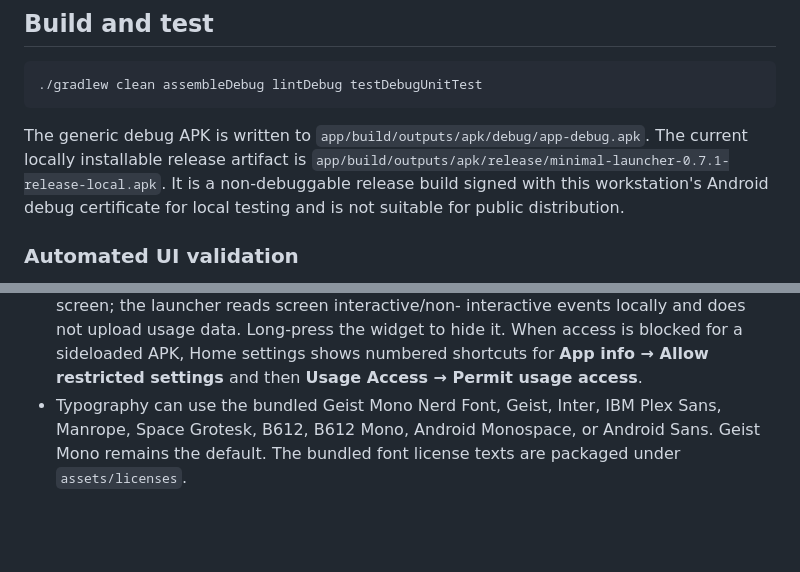
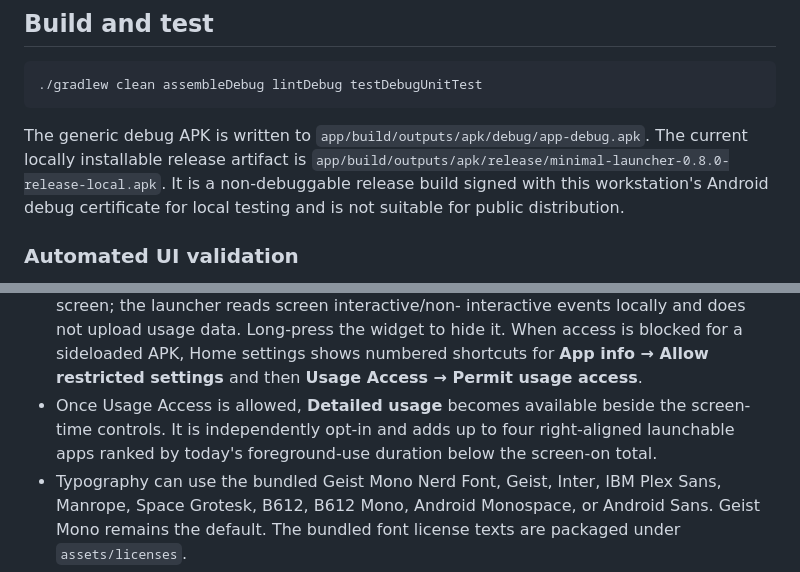
Before and after one commit to Aagat/minml-launcher, a Markdown page: README.md, 2 parts joined by grey strips. GitHub-like rendering; blank space fills up the shorter version.

Commit message:
docs: record detailed usage release validation

```diff
--- a/README.md
+++ b/README.md
@@ -28,7 +28,7 @@ compile SDK is 37.
 
 The generic debug APK is written to `app/build/outputs/apk/debug/app-debug.apk`.
 The current locally installable release artifact is
-`app/build/outputs/apk/release/minimal-launcher-0.7.1-release-local.apk`.
+`app/build/outputs/apk/release/minimal-launcher-0.8.0-release-local.apk`.
 It is a non-debuggable release build signed with this workstation's Android
 debug certificate for local testing and is not suitable for public
 distribution.
@@ -129,6 +129,10 @@ The emulator process crashed during injected drawer/keyboard input when using
   widget to hide it. When access is blocked for a sideloaded APK, Home settings
   shows numbered shortcuts for **App info → Allow restricted settings** and
   then **Usage Access → Permit usage access**.
+- Once Usage Access is allowed, **Detailed usage** becomes available beside the
+  screen-time controls. It is independently opt-in and adds up to four
+  right-aligned launchable apps ranked by today's foreground-use duration below
+  the screen-on total.
 - Typography can use the bundled Geist Mono Nerd Font, Geist, Inter, IBM Plex
   Sans, Manrope, Space Grotesk, B612, B612 Mono, Android Monospace, or Android
   Sans. Geist Mono remains the default. The bundled font license texts are
```
